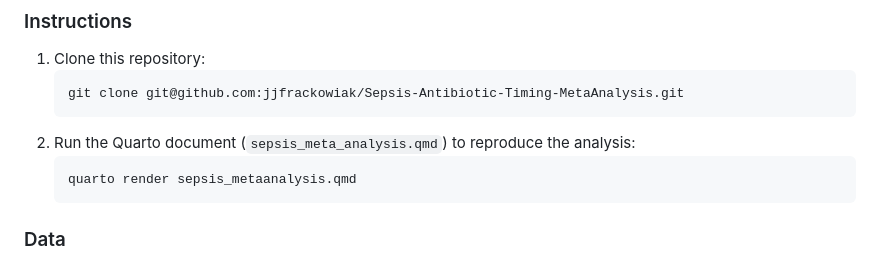
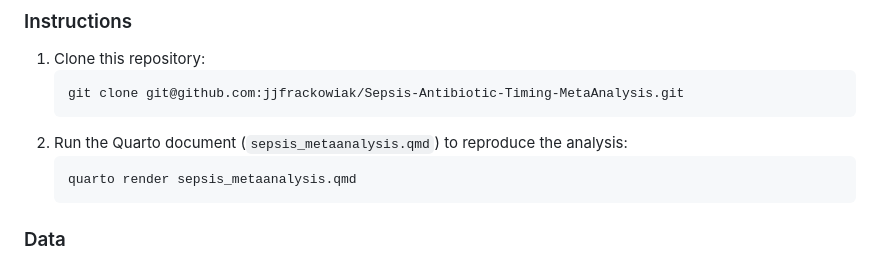
Before and after one commit to jjfrackowiak/Sepsis-Antibiotic-Timing-MetaAnalysis, a Markdown page: README.md, the part around the change. Drawn GitHub-style.

````diff
--- a/README.md
+++ b/README.md
@@ -30,7 +30,7 @@ To reproduce the analysis, you need R and Quarto installed on your system. The r
     ```bash
     git clone git@github.com:jjfrackowiak/Sepsis-Antibiotic-Timing-MetaAnalysis.git
     ```
-2. Run the Quarto document (`sepsis_meta_analysis.qmd`) to reproduce the analysis:
+2. Run the Quarto document (`sepsis_metaanalysis.qmd`) to reproduce the analysis:
     ```bash
     quarto render sepsis_metaanalysis.qmd
     ```
````
